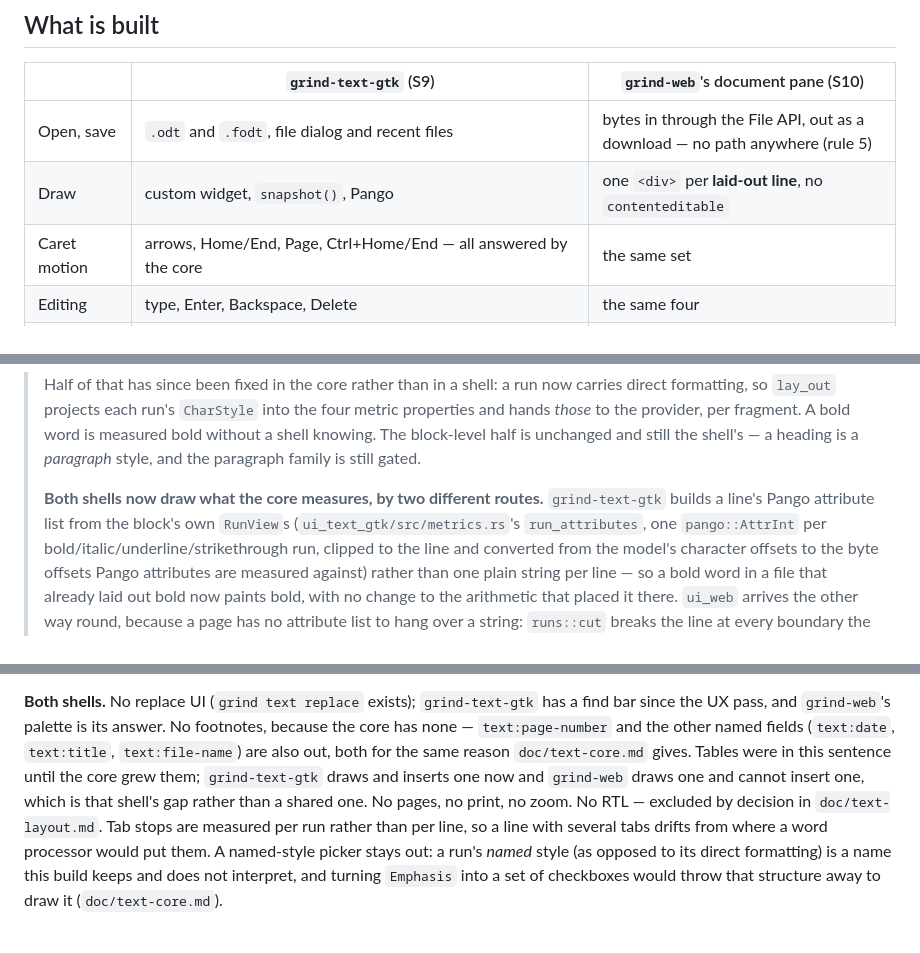
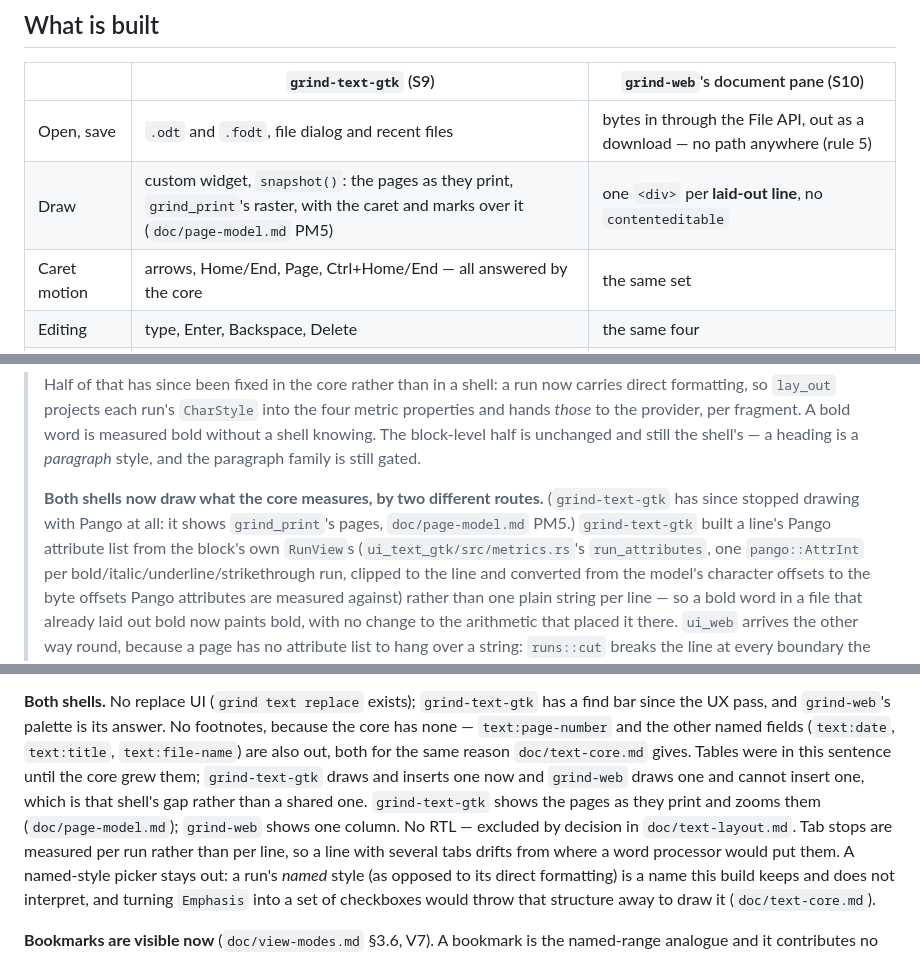
Before and after one commit to fwilhe2/grind, a Markdown page: doc/text-shell.md, 3 parts joined by grey strips. GitHub-like rendering.

````diff
--- a/doc/text-shell.md
+++ b/doc/text-shell.md
@@ -22,7 +22,7 @@ than discovered, and every line of it is a thing the CLI can already do.
 | | `grind-text-gtk` (S9) | `grind-web`'s document pane (S10) |
 |---|---|---|
 | Open, save | `.odt` and `.fodt`, file dialog and recent files | bytes in through the File API, out as a download — no path anywhere (rule 5) |
-| Draw | custom widget, `snapshot()`, Pango | one `<div>` per **laid-out line**, no `contenteditable` |
+| Draw | custom widget, `snapshot()`: the pages as they print, `grind_print`'s raster, with the caret and marks over it (`doc/page-model.md` PM5) | one `<div>` per **laid-out line**, no `contenteditable` |
 | Caret motion | arrows, Home/End, Page, Ctrl+Home/End — all answered by the core | the same set |
 | Editing | type, Enter, Backspace, Delete | the same four |
 | Markdown as you type | `**bold**`, `*italic*`, `__underline__`, `~~struck~~`, `` `code` ``, `# `, ``` — `App::type_markdown` | the same, same call. The two backtick notations were reported broken in every shell and each shell turned out to have its own reason — a dropped dead key here, an undrawn family in the window, an optional SGR in the terminal. All three are addressed; what is still owed is somebody typing on the reporter's own keyboard (`TODO:` at the top of `text/src/markdown.rs`) |
@@ -67,8 +67,9 @@ windows — and there is a test in `ui_web` that says so.
 > knowing. The block-level half is unchanged and still the shell's — a heading is a *paragraph*
 > style, and the paragraph family is still gated.
 >
-> **Both shells now draw what the core measures, by two different routes.** `grind-text-gtk`
-> builds a line's Pango attribute list from the block's own `RunView`s
+> **Both shells now draw what the core measures, by two different routes.** (`grind-text-gtk`
+> has since stopped drawing with Pango at all: it shows `grind_print`'s pages, `doc/page-model.md`
+> PM5.) `grind-text-gtk` built a line's Pango attribute list from the block's own `RunView`s
 > (`ui_text_gtk/src/metrics.rs`'s `run_attributes`, one `pango::AttrInt` per
 > bold/italic/underline/strikethrough run, clipped to the line and converted from the model's
 > character offsets to the byte offsets Pango attributes are measured against) rather than one
@@ -158,8 +159,8 @@ since the UX pass, and `grind-web`'s palette is its answer. No footnotes, becaus
 the core has none — `text:page-number` and the other named fields (`text:date`, `text:title`,
 `text:file-name`) are also out, both for the same reason `doc/text-core.md` gives. Tables were
 in this sentence until the core grew them; `grind-text-gtk` draws and inserts one now and
-`grind-web` draws one and cannot insert one, which is that shell's gap rather than a shared one. No pages, no
-print, no zoom. No RTL — excluded by decision in `doc/text-layout.md`. Tab stops are measured per
+`grind-web` draws one and cannot insert one, which is that shell's gap rather than a shared one. `grind-text-gtk` shows
+the pages as they print and zooms them (`doc/page-model.md`); `grind-web` shows one column. No RTL — excluded by decision in `doc/text-layout.md`. Tab stops are measured per
 run rather than per line, so a line with several tabs drifts from where a word processor would
 put them. A named-style picker stays out: a run's *named* style (as opposed to its direct
 formatting) is a name this build keeps and does not interpret, and turning `Emphasis` into a set
````
Also changed, not shown: doc/feature-matrix.md (+9 -1 lines), doc/page-model.md (+4 -2 lines).
